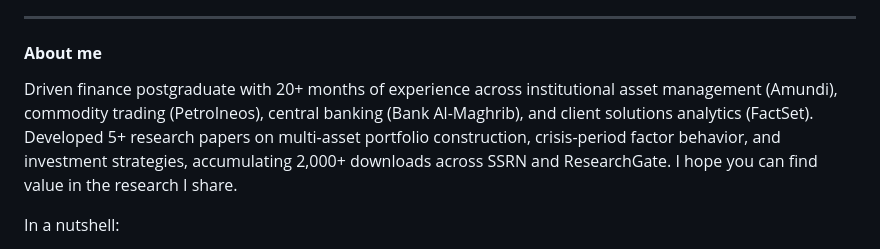
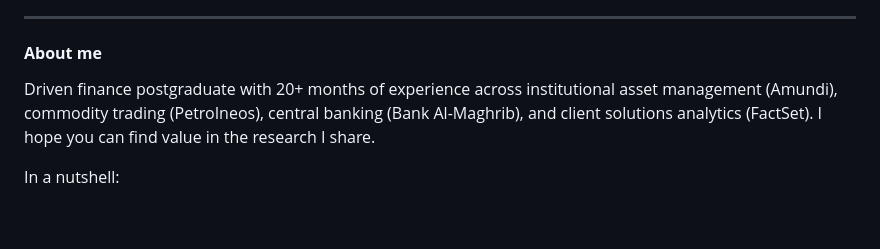
Before and after one commit to Gimkhana/Empirical_Analysis_FM, a Markdown page: README.md, the part around the change. Rendered like a GitHub page; blank space fills up the shorter version.

Commit message:
Revise personal description in README
Removed details about research papers and downloads.

```diff
--- a/README.md
+++ b/README.md
@@ -16,7 +16,7 @@ This repository documents quantitative research and applied projects in portfoli
 
 #### **About me**
 
-Driven finance postgraduate with 20+ months of experience across institutional asset management (Amundi), commodity trading (PetroIneos), central banking (Bank Al-Maghrib), and client solutions analytics (FactSet). Developed 5+ research papers on multi-asset portfolio construction, crisis-period factor behavior, and investment strategies, accumulating 2,000+ downloads across SSRN and ResearchGate. I hope you can find value in the research I share.
+Driven finance postgraduate with 20+ months of experience across institutional asset management (Amundi), commodity trading (PetroIneos), central banking (Bank Al-Maghrib), and client solutions analytics (FactSet). I hope you can find value in the research I share.
 
 In a nutshell:
 
```
